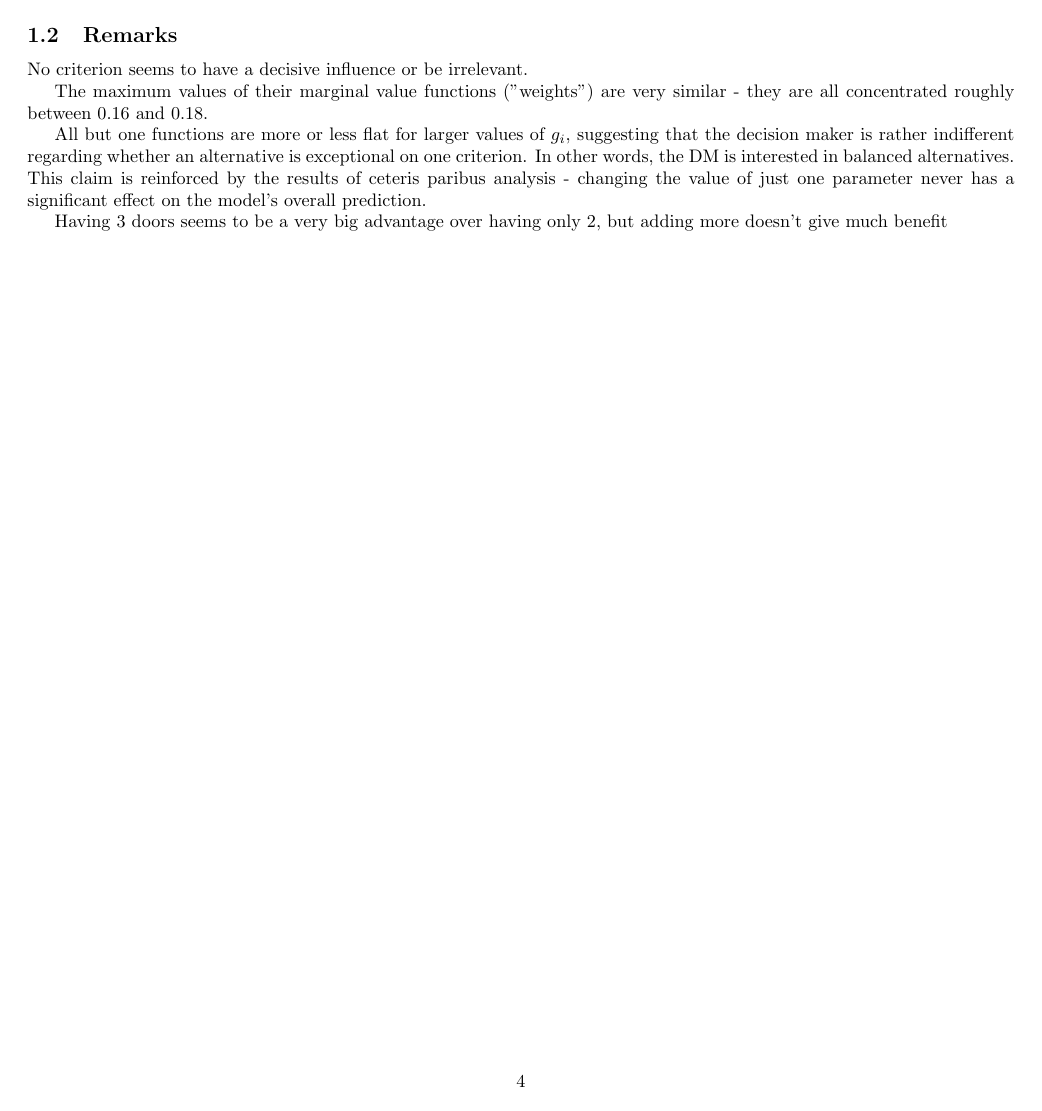
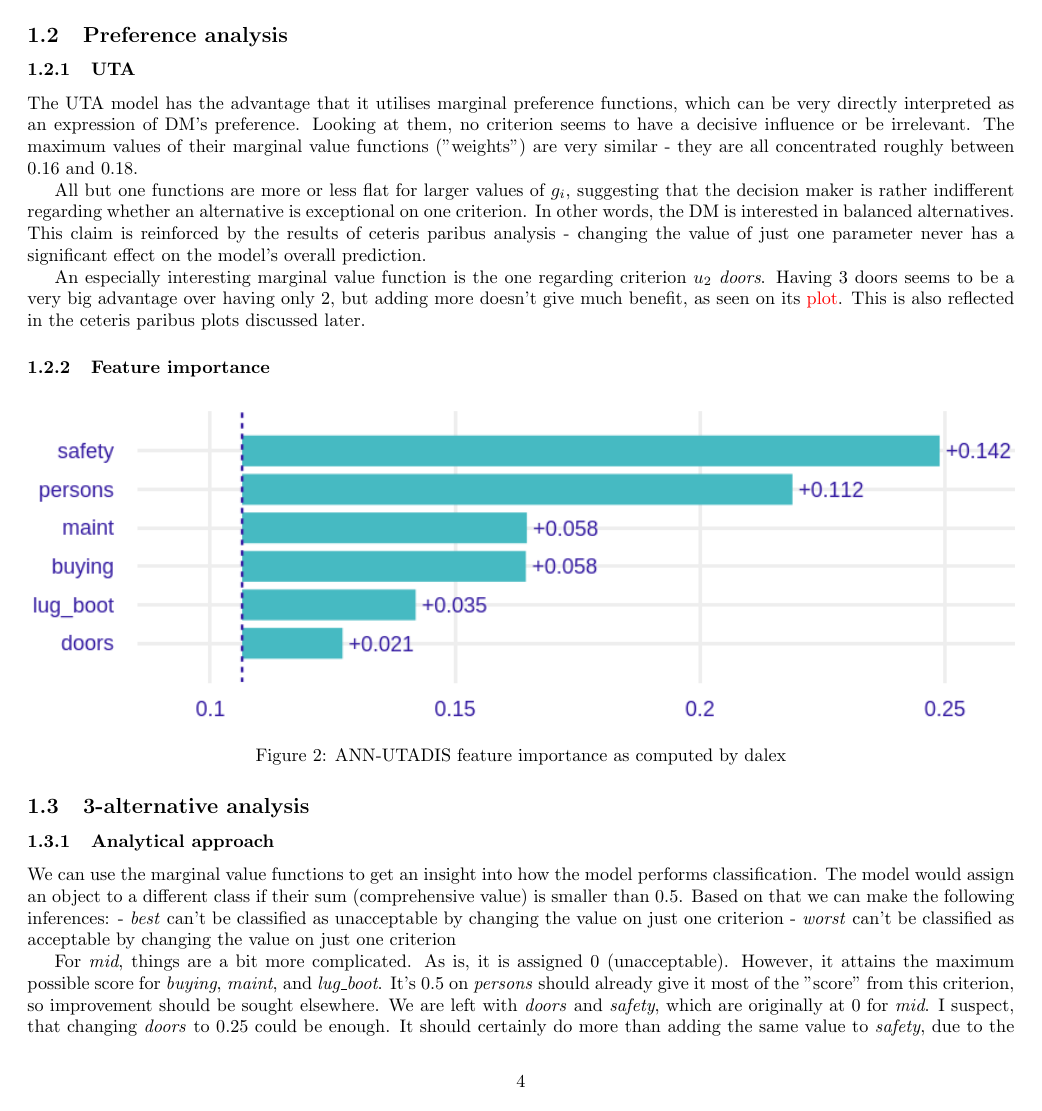
Before and after one commit to RoyalDonkey/put-DA-project3, a LaTeX document (report/sections/task2.tex): page 4 of 5 before the commit and page 4 of 8 after it. Compiled offline with pdfLaTeX.

Commit message:
Potentially finish the content task 2 report
Still want to discuss things that might be worth adding.
Also, totally not formatted

```diff
--- a/report/sections/task2.tex
+++ b/report/sections/task2.tex
@@ -60,13 +49,15 @@ This is done in order to facilitate using non-decreasing marginal value function
-\end{figure}
-\subsection{Remarks}
 
+
+\subsection{Preference analysis}
 
 % Based on the parameters obtained, can we say something about the user’s
 % preferences? Are there any criteria that have no effect, or have a decisive
 % influence? Whether there are any preference thresholds? Are there any
 % evaluations on criteria that are indifference in terms of preferences?
-No criterion seems to have a decisive influence or be irrelevant.
-
+\subsubsection{UTA}
+The UTA model has the advantage that it utilises marginal preference functions,
+which can be very directly interpreted as an expression of DM's preference.
+Looking at them, no criterion seems to have a decisive influence or be irrelevant.
 The maximum values of their marginal value functions ("weights")
 are very similar - they are all concentrated roughly between 0.16 and 0.18.
 
@@ -77,14 +68,35 @@ This claim is reinforced by the results of ceteris paribus analysis -
 changing the value of just one parameter never has a significant effect on
 the model's overall prediction.
 
-% TODO: Add reference to subfigure
-% Maybe add discuss more examples?
+An especially interesting marginal value function is the one regarding criterion $u_2$ \emph{doors}.
 Having 3 doors seems to be a very big advantage over having only 2,
-but adding more doesn't give much benefit
+but adding more doesn't give much benefit, as seen on  its \ref{fig:UTA-marginal-doors}.
+This is also reflected in the ceteris paribus plots discussed later.
 
-% TODO: discuss minimum change to a criterion that would
-% result in assigning na alternative to a different class
+\subsubsection{Feature importance}
 
-% TODO: Interpret the model by at least one...
+% Do we need to describe this? I think we did enough already...
+\begin{figure}[H]
+    \centering
+    \includegraphics[width=\linewidth]{../img/UTA-feature-importance.png}
+    \caption{ANN-UTADIS feature importance as computed by dalex}
+    \label{fig:UTA-feats}
+\end{figure}
 
 
+\subsection{3-alternative analysis}
+
+\subsubsection{Analytical approach}
+We can use the marginal value functions to get an insight into how the model
+performs classification. The model would assign an object to a different class if
+their sum (comprehensive value) is smaller than 0.5. Based on that we can make the
+following inferences:
+- \emph{best} can't be classified as unacceptable by changing the value on just one criterion
+- \emph{worst} can't be classified as acceptable by changing the value on just one criterion
+
+For \emph{mid}, things are a bit more complicated. As is, it is assigned 0 (unacceptable).
+However, it attains the maximum possible score for \emph{buying}, \emph{maint}, and \emph{lug\_boot}.
+It's 0.5 on \emph{persons} should already give it most of the "score" from this criterion, so improvement
+should be sought elsewhere. We are left with \emph{doors} and \emph{safety}, which are originally at 0 for \emph{mid}.
+I suspect, that changing \emph{doors} to 0.25 could be enough.
+It should certainly do more than adding the same value to \emph{safety}, due to the sharper increase of the
```
Also changed, not shown: report/sections/task2.tex (69 more changed lines).
